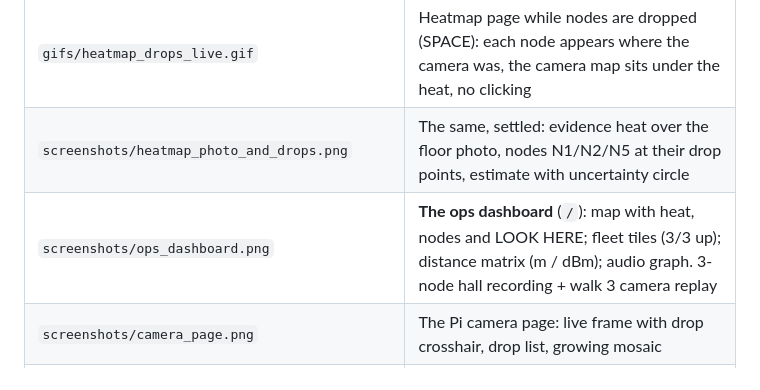
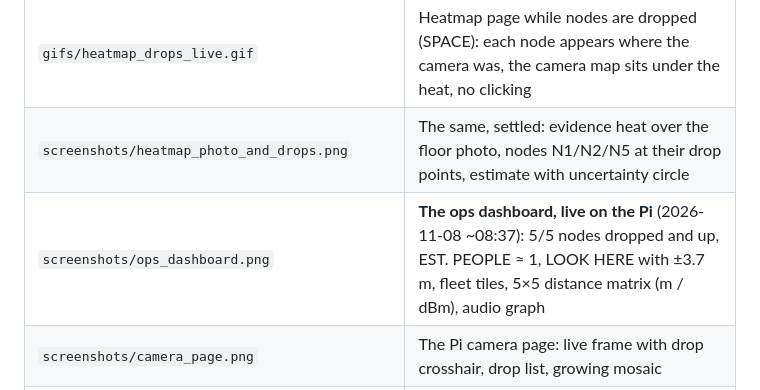
Before and after one commit to CodeMetalForge-Hackathon/Team-10-Operation-Lost-and-Found, a Markdown page: media/README.md, the part around the change. Rendered like a GitHub page.

```diff
--- a/media/README.md
+++ b/media/README.md
@@ -35,7 +35,7 @@ Everything except the photos and the WinTAK screenshots is generated from the re
 |---|---|
 | `gifs/heatmap_drops_live.gif` | Heatmap page while nodes are dropped (SPACE): each node appears where the camera was, the camera map sits under the heat, no clicking |
 | `screenshots/heatmap_photo_and_drops.png` | The same, settled: evidence heat over the floor photo, nodes N1/N2/N5 at their drop points, estimate with uncertainty circle |
-| `screenshots/ops_dashboard.png` | **The ops dashboard** (`/`): map with heat, nodes and LOOK HERE; fleet tiles (3/3 up); distance matrix (m / dBm); audio graph. 3-node hall recording + walk 3 camera replay |
+| `screenshots/ops_dashboard.png` | **The ops dashboard, live on the Pi** (2026-11-08 ~08:37): 5/5 nodes dropped and up, EST. PEOPLE ≈ 1, LOOK HERE with ±3.7 m, fleet tiles, 5×5 distance matrix (m / dBm), audio graph |
 | `screenshots/camera_page.png` | The Pi camera page: live frame with drop crosshair, drop list, growing mosaic |
 | `screenshots/heatmap_real_3node_recording.png` | The heatmap on **real data**: the 3-node hall recording (`data/live_3node_test1.jsonl`) |
 | `screenshots/heatmap_simulator.png` | The built-in simulator (taps from a hidden source plus room chatter) |
```
Also changed, not shown: README.md (+3 -2 lines), docs/DECISIONS.md (+1 -0 lines), media/screenshots/ops_dashboard.png, 6 other files.
